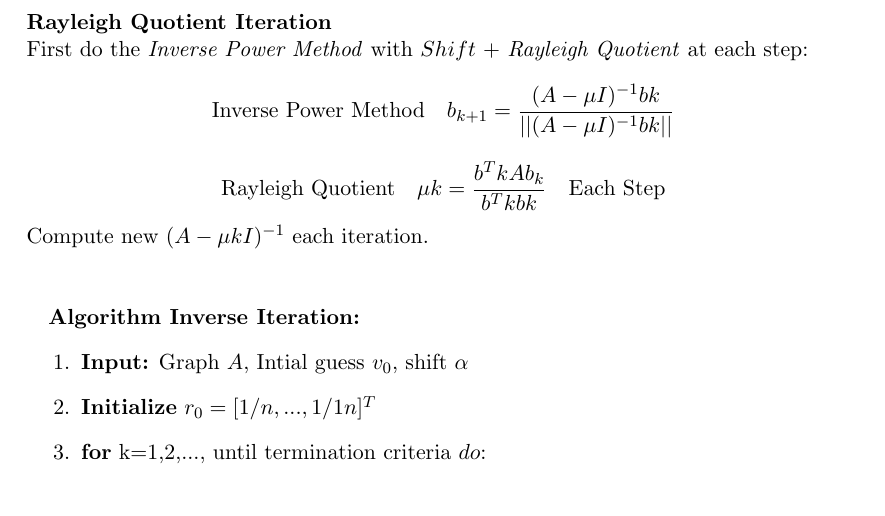
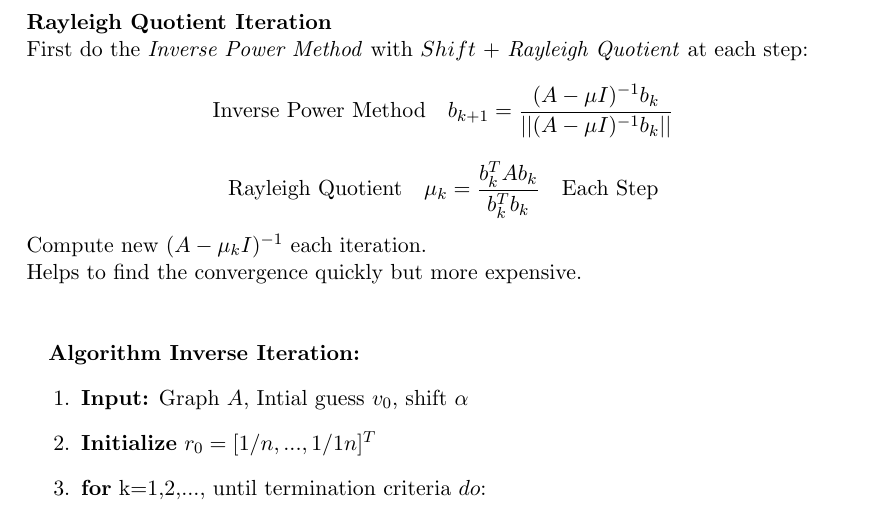
Before and after one commit to Hwid2121/Numerical_Computing_Content, a LaTeX document (tex/template.tex): part of page 4 of 78, cut so that both start at the same text. Compiled offline with pdfLaTeX; a LaTeX package or settings file that is missing is left out.

Commit message:
Updated chapter 1

```diff
--- a/tex/template.tex
+++ b/tex/template.tex
@@ -210,12 +211,13 @@ Practical example:
 \textbf{Rayleigh Quotient Iteration}\newline
 First do the \textit{Inverse Power Method} with $Shift$ + \textit{Rayleigh Quotient} at each step:
 \[
- \text{Inverse Power Method}\quad  b_{k+1} = \frac{(A-\mu I)^{-1}bk}{||(A-\mu I)^{-1}bk||}
-\]
-\[
- \text{Rayleigh Quotient} \quad \mu k = \frac{b^TkAb_k}{b^Tkbk} \quad \text{Each Step}
-\]
-Compute new $(A-\mu k I)^{-1}$ each iteration.
+ \text{Inverse Power Method}\quad  b_{k+1} = \frac{(A-\mu I)^{-1}b_k}{||(A-\mu I)^{-1}b_k||}
+\]
+\[
+ \text{Rayleigh Quotient} \quad \mu_k = \frac{b^T_kAb_k}{b^T_kb_k} \quad \text{Each Step}
+\]
+Compute new $(A-\mu_k I)^{-1}$ each iteration.
+\newline Helps to find the convergence quickly but more expensive.
 \newline\newline
 
 
```
Also changed, not shown: tex/template.pdf, tex/template.tex (3 more changed lines), 3 other files.
